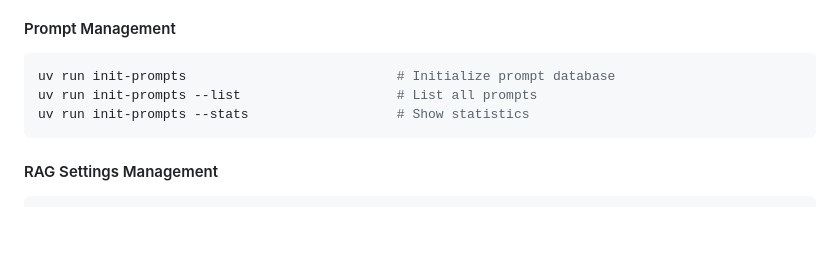
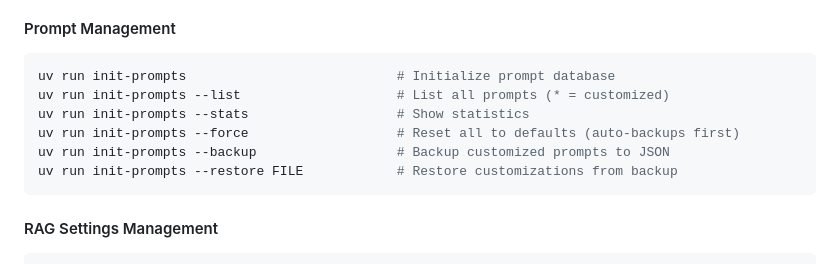
Before and after one commit to AlanOgic/clorag, a Markdown page: README.md, the part around one of its changes. GitHub-like rendering; blank space fills up the shorter version.

````diff
--- a/README.md
+++ b/README.md
@@ -527,8 +548,11 @@ uv run fix-rio-terminology --apply            # Apply approved fixes
 #### Prompt Management
 ```bash
 uv run init-prompts                           # Initialize prompt database
-uv run init-prompts --list                    # List all prompts
+uv run init-prompts --list                    # List all prompts (* = customized)
 uv run init-prompts --stats                   # Show statistics
+uv run init-prompts --force                   # Reset all to defaults (auto-backups first)
+uv run init-prompts --backup                  # Backup customized prompts to JSON
+uv run init-prompts --restore FILE            # Restore customizations from backup
 ```
 
 #### RAG Settings Management
````
Also changed, not shown: other parts of README.md (+56 -6 lines).
